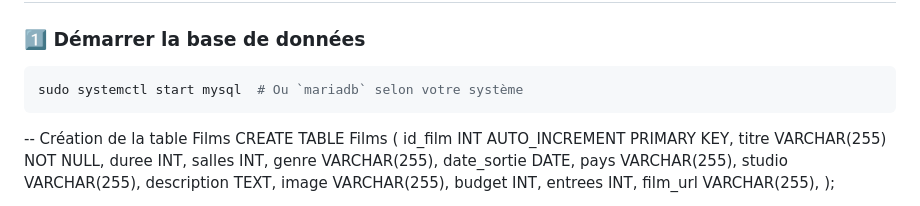
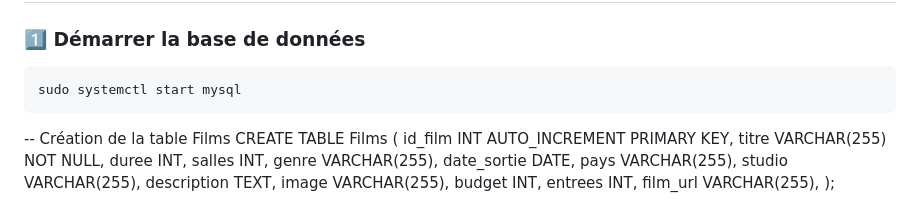
Before and after one commit to Memory77/cinapps_project, a Markdown page: README.md, the part around the change. GitHub-like rendering.

````diff
--- a/README.md
+++ b/README.md
@@ -61,7 +61,7 @@ pip install -r requirements.txt
 
 ### **1️⃣ Démarrer la base de données**
 ```bash
-sudo systemctl start mysql  # Ou `mariadb` selon votre système
+sudo systemctl start mysql
 ```
 -- Création de la table Films
 CREATE TABLE Films (
````
